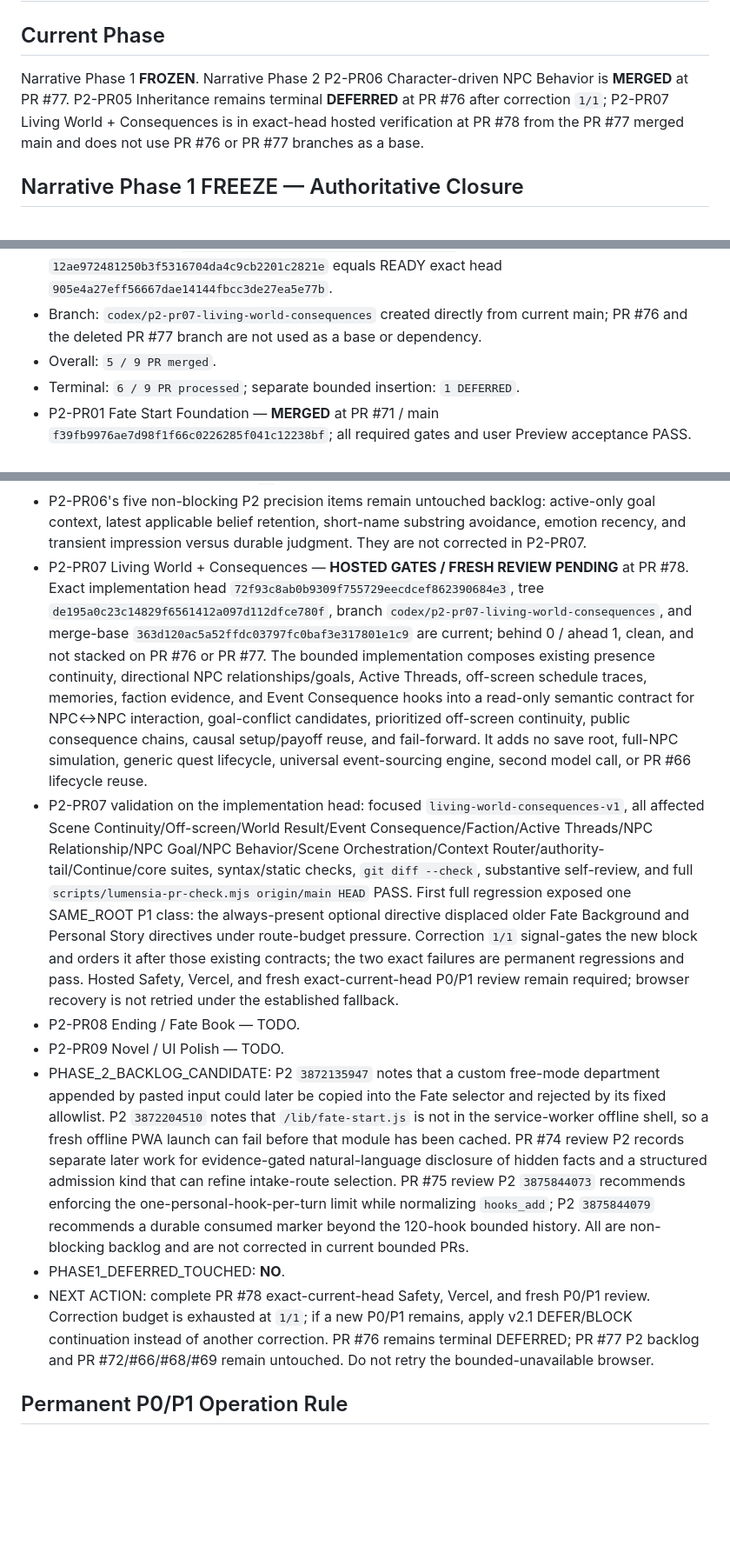
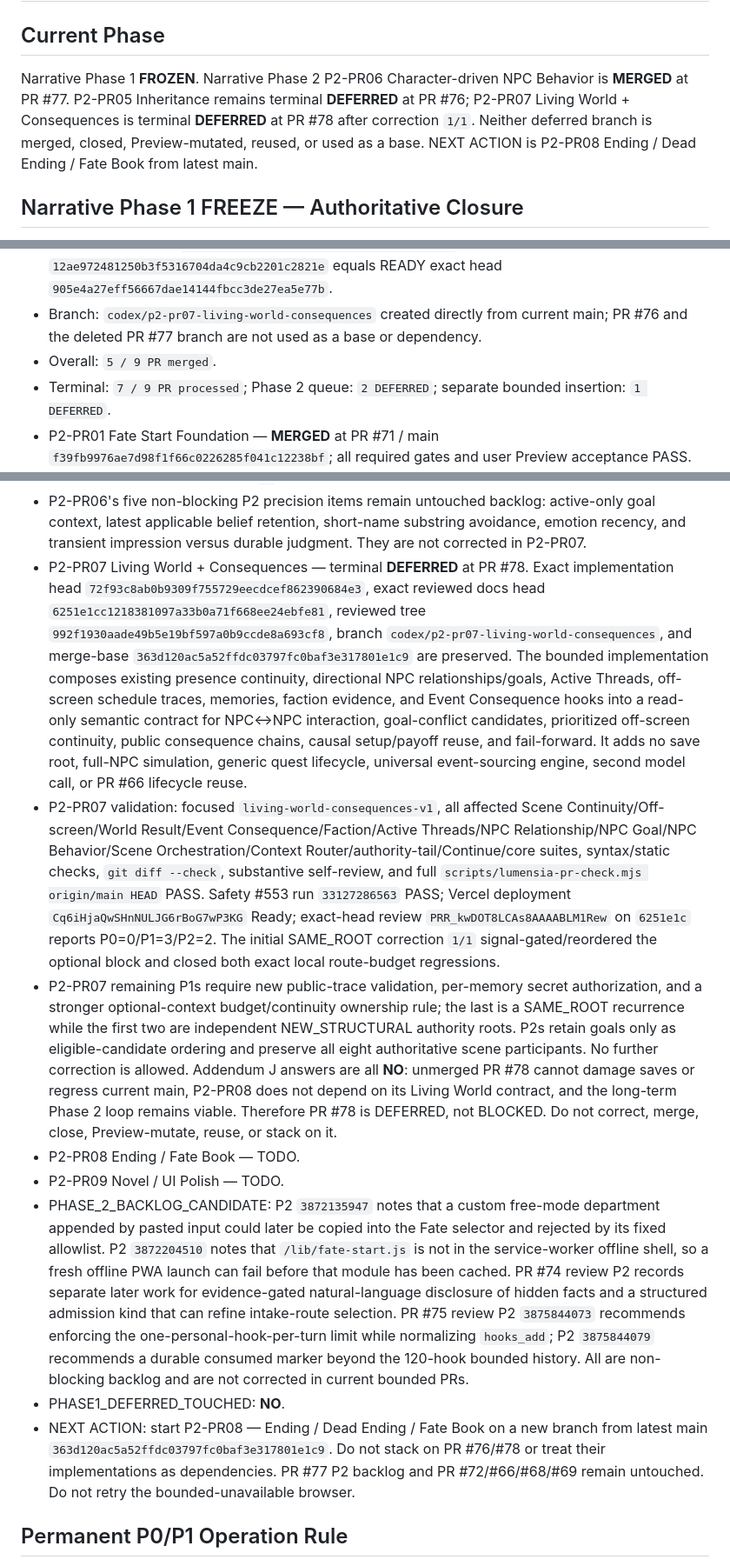
Before and after one commit to hoho074566-cpu/lumencia-ac, a Markdown page: docs/IMPLEMENTATION_PROGRESS.md, 3 parts joined by grey strips. Shown at 87% size. GitHub-like rendering; blank space fills up the shorter version.

Commit message:
docs: defer P2-PR07 after bounded review

```diff
--- a/docs/IMPLEMENTATION_PROGRESS.md
+++ b/docs/IMPLEMENTATION_PROGRESS.md
@@ -1,7 +1,7 @@
 # Lumensia Implementation Progress
 
 ## Current Phase
-Narrative Phase 1 **FROZEN**. Narrative Phase 2 P2-PR06 Character-driven NPC Behavior is **MERGED** at PR #77. P2-PR05 Inheritance remains terminal **DEFERRED** at PR #76 after correction `1/1`; P2-PR07 Living World + Consequences is in exact-head hosted verification at PR #78 from the PR #77 merged main and does not use PR #76 or PR #77 branches as a base.
+Narrative Phase 1 **FROZEN**. Narrative Phase 2 P2-PR06 Character-driven NPC Behavior is **MERGED** at PR #77. P2-PR05 Inheritance remains terminal **DEFERRED** at PR #76; P2-PR07 Living World + Consequences is terminal **DEFERRED** at PR #78 after correction `1/1`. Neither deferred branch is merged, closed, Preview-mutated, reused, or used as a base. NEXT ACTION is P2-PR08 Ending / Dead Ending / Fate Book from latest main.
 
 ## Narrative Phase 1 FREEZE — Authoritative Closure
 - Verified main is `9f2274abeef7f34531c8d0240f66ed39293b9eef`, the human merge of PR #67 NPC Significance Evaluator V1 exact head `3293e1c11569e5531518ae7e05918a54693c2bb9`.
@@ -18,7 +18,7 @@ Narrative Phase 1 **FROZEN**. Narrative Phase 2 P2-PR06 Character-driven NPC Beh
 - Current main/base: `363d120ac5a52ffdc03797fc0baf3e317801e1c9` (human merge of PR #77); tree `12ae972481250b3f5316704da4c9cb2201c2821e` equals READY exact head `905e4a27eff56667dae14144fbcc3de27ea5e77b`.
 - Branch: `codex/p2-pr07-living-world-consequences` created directly from current main; PR #76 and the deleted PR #77 branch are not used as a base or dependency.
 - Overall: `5 / 9 PR merged`.
-- Terminal: `6 / 9 PR processed`; separate bounded insertion: `1 DEFERRED`.
+- Terminal: `7 / 9 PR processed`; Phase 2 queue: `2 DEFERRED`; separate bounded insertion: `1 DEFERRED`.
 - P2-PR01 Fate Start Foundation — **MERGED** at PR #71 / main `f39fb9976ae7d98f1f66c0226285f041c12238bf`; all required gates and user Preview acceptance PASS.
 - Narrative Flavor Baseline — **DEFERRED** draft PR #72 at exact head `8991f05a3d0faf65c7cb0aeb6046c23ec50c0a9d` (implementation `341598a2f3c2f9054e4079c4ebfa528e752806d3`). Focused A-D, syntax, and diff PASS; required authority-tail regression FAIL because the reserved policy truncates the beginning of a 5,200-character USER ACTION under `.76` routine pressure. ROOT_CAUSE_CLASS `NEW_STRUCTURAL`; correction `1/1`; do not merge, modify, Preview-mutate, close, or reuse.
 - P2-PR02 Origin / Starting Character — **MERGED** at PR #73 / current main `650f35b1e790b87a31e265219df3a34c97b8ca28`, reviewed head `a8364dbd57e556de94850e92d67af065777c9fd6`, base `f39fb9976ae7d98f1f66c0226285f041c12238bf`.
@@ -35,13 +35,14 @@ Narrative Phase 1 **FROZEN**. Narrative Phase 2 P2-PR06 Character-driven NPC Beh
 - P2-PR06 routes existing NPC-owned PC memories, prior judgment, active goal, relationship, and internal emotion into one semantic behavior contract. It lets the canonical model judge unusualness/danger/expectation/contradiction/goal/relationship meaning, learn from independent evidence, avoid repeated surprise/praise loops, express internal emotion through behavior, and persist only actual judgment changes through existing `memories_add` BELIEF rows. It adds no save root, deterministic threshold, generic social/emotion/relationship engine, parser, second model call, or #76 dependency.
 - P2-PR06 focused/affected/full regression, syntax/static, `git diff --check`, Safety #550/#551, final Vercel deployment `CF8U4GVp44jF9myq7iz7t1xem8gq`, and exact-head fresh review/readiness P0=0/P1=0 PASS. Post-merge parent/tree identity, focused P2-PR06, full `scripts/lumensia-pr-check.mjs c1f7980... 363d120...`, repository connectivity, and clean/synchronized main PASS. ROOT_CAUSE_CLASS `NONE`; correction `0/1`; SCOPE_EXPANSION `NO`; PHASE1_DEFERRED_TOUCHED `NO`.
 - P2-PR06's five non-blocking P2 precision items remain untouched backlog: active-only goal context, latest applicable belief retention, short-name substring avoidance, emotion recency, and transient impression versus durable judgment. They are not corrected in P2-PR07.
-- P2-PR07 Living World + Consequences — **HOSTED GATES / FRESH REVIEW PENDING** at PR #78. Exact implementation head `72f93c8ab0b9309f755729eecdcef862390684e3`, tree `de195a0c23c14829f6561412a097d112dfce780f`, branch `codex/p2-pr07-living-world-consequences`, and merge-base `363d120ac5a52ffdc03797fc0baf3e317801e1c9` are current; behind 0 / ahead 1, clean, and not stacked on PR #76 or PR #77. The bounded implementation composes existing presence continuity, directional NPC relationships/goals, Active Threads, off-screen schedule traces, memories, faction evidence, and Event Consequence hooks into a read-only semantic contract for NPC↔NPC interaction, goal-conflict candidates, prioritized off-screen continuity, public consequence chains, causal setup/payoff reuse, and fail-forward. It adds no save root, full-NPC simulation, generic quest lifecycle, universal event-sourcing engine, second model call, or PR #66 lifecycle reuse.
-- P2-PR07 validation on the implementation head: focused `living-world-consequences-v1`, all affected Scene Continuity/Off-screen/World Result/Event Consequence/Faction/Active Threads/NPC Relationship/NPC Goal/NPC Behavior/Scene Orchestration/Context Router/authority-tail/Continue/core suites, syntax/static checks, `git diff --check`, substantive self-review, and full `scripts/lumensia-pr-check.mjs origin/main HEAD` PASS. First full regression exposed one SAME_ROOT P1 class: the always-present optional directive displaced older Fate Background and Personal Story directives under route-budget pressure. Correction `1/1` signal-gates the new block and orders it after those existing contracts; the two exact failures are permanent regressions and pass. Hosted Safety, Vercel, and fresh exact-current-head P0/P1 review remain required; browser recovery is not retried under the established fallback.
+- P2-PR07 Living World + Consequences — terminal **DEFERRED** at PR #78. Exact implementation head `72f93c8ab0b9309f755729eecdcef862390684e3`, exact reviewed docs head `6251e1cc1218381097a33b0a71f668ee24ebfe81`, reviewed tree `992f1930aade49b5e19bf597a0b9ccde8a693cf8`, branch `codex/p2-pr07-living-world-consequences`, and merge-base `363d120ac5a52ffdc03797fc0baf3e317801e1c9` are preserved. The bounded implementation composes existing presence continuity, directional NPC relationships/goals, Active Threads, off-screen schedule traces, memories, faction evidence, and Event Consequence hooks into a read-only semantic contract for NPC↔NPC interaction, goal-conflict candidates, prioritized off-screen continuity, public consequence chains, causal setup/payoff reuse, and fail-forward. It adds no save root, full-NPC simulation, generic quest lifecycle, universal event-sourcing engine, second model call, or PR #66 lifecycle reuse.
+- P2-PR07 validation: focused `living-world-consequences-v1`, all affected Scene Continuity/Off-screen/World Result/Event Consequence/Faction/Active Threads/NPC Relationship/NPC Goal/NPC Behavior/Scene Orchestration/Context Router/authority-tail/Continue/core suites, syntax/static checks, `git diff --check`, substantive self-review, and full `scripts/lumensia-pr-check.mjs origin/main HEAD` PASS. Safety #553 run `33127286563` PASS; Vercel deployment `Cq6iHjaQwSHnNULJG6rBoG7wP3KG` Ready; exact-head review `PRR_kwDOT8LCAs8AAAABLM1Rew` on `6251e1c` reports P0=0/P1=3/P2=2. The initial SAME_ROOT correction `1/1` signal-gated/reordered the optional block and closed both exact local route-budget regressions.
+- P2-PR07 remaining P1s require new public-trace validation, per-memory secret authorization, and a stronger optional-context budget/continuity ownership rule; the last is a SAME_ROOT recurrence while the first two are independent NEW_STRUCTURAL authority roots. P2s retain goals only as eligible-candidate ordering and preserve all eight authoritative scene participants. No further correction is allowed. Addendum J answers are all **NO**: unmerged PR #78 cannot damage saves or regress current main, P2-PR08 does not depend on its Living World contract, and the long-term Phase 2 loop remains viable. Therefore PR #78 is DEFERRED, not BLOCKED. Do not correct, merge, close, Preview-mutate, reuse, or stack on it.
 - P2-PR08 Ending / Fate Book — TODO.
 - P2-PR09 Novel / UI Polish — TODO.
 - PHASE_2_BACKLOG_CANDIDATE: P2 `3872135947` notes that a custom free-mode department appended by pasted input could later be copied into the Fate selector and rejected by its fixed allowlist. P2 `3872204510` notes that `/lib/fate-start.js` is not in the service-worker offline shell, so a fresh offline PWA launch can fail before that module has been cached. PR #74 review P2 records separate later work for evidence-gated natural-language disclosure of hidden facts and a structured admission kind that can refine intake-route selection. PR #75 review P2 `3875844073` recommends enforcing the one-personal-hook-per-turn limit while normalizing `hooks_add`; P2 `3875844079` recommends a durable consumed marker beyond the 120-hook bounded history. All are non-blocking backlog and are not corrected in current bounded PRs.
 - PHASE1_DEFERRED_TOUCHED: **NO**.
-- NEXT ACTION: complete PR #78 exact-current-head Safety, Vercel, and fresh P0/P1 review. Correction budget is exhausted at `1/1`; if a new P0/P1 remains, apply v2.1 DEFER/BLOCK continuation instead of another correction. PR #76 remains terminal DEFERRED; PR #77 P2 backlog and PR #72/#66/#68/#69 remain untouched. Do not retry the bounded-unavailable browser.
+- NEXT ACTION: start P2-PR08 — Ending / Dead Ending / Fate Book on a new branch from latest main `363d120ac5a52ffdc03797fc0baf3e317801e1c9`. Do not stack on PR #76/#78 or treat their implementations as dependencies. PR #77 P2 backlog and PR #72/#66/#68/#69 remain untouched. Do not retry the bounded-unavailable browser.
 
 ## Permanent P0/P1 Operation Rule
 - Current exact HEAD에 P0/P1이 남아 있는 동안 repository-authorized remediation 범위 안에서 수정·focused test·full regression·push·hosted gate·fresh exact-head review를 계속한다. 중간 보고·`MERGE_GATE: FAIL`·새 review·HEAD 변경만으로는 멈추지 않는다.
```
Also changed, not shown: other parts of docs/IMPLEMENTATION_PROGRESS.md (+1 -1 lines).
